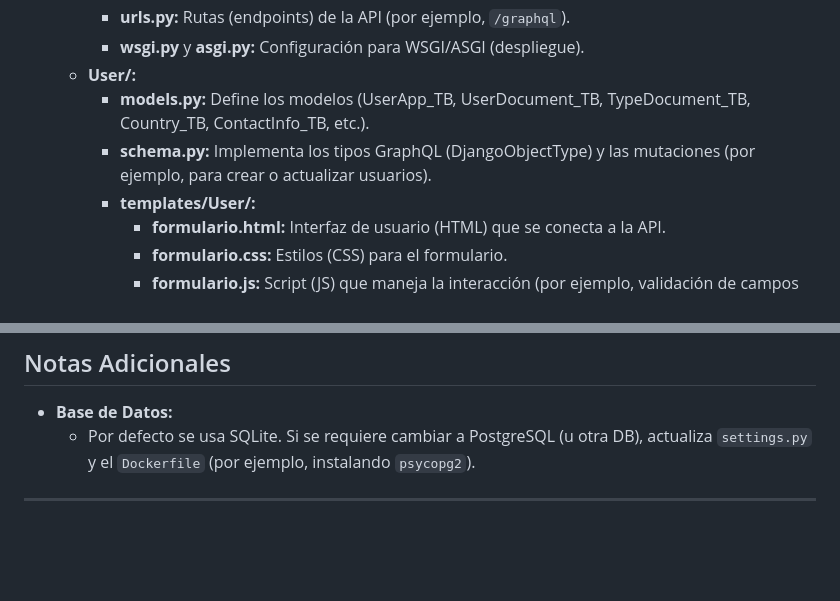
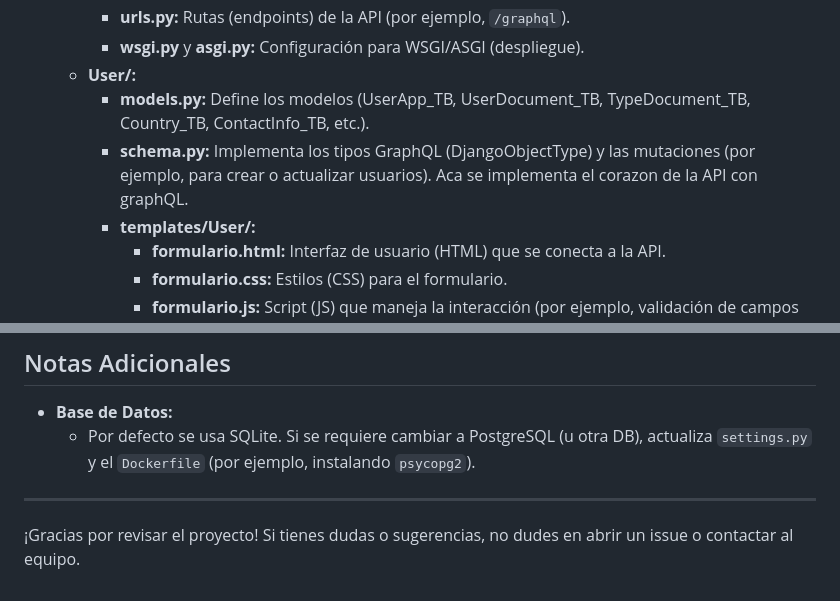
Before and after one commit to SrRobls/Api_GraphQL, a Markdown page: README.md, 2 parts joined by grey strips. Drawn GitHub-style; blank space fills up the shorter version.

```diff
--- a/README.md
+++ b/README.md
@@ -29,7 +32,7 @@ El proyecto se organiza de la siguiente manera:
     - **wsgi.py** y **asgi.py:** Configuración para WSGI/ASGI (despliegue).
   - **User/:**
     - **models.py:** Define los modelos (UserApp_TB, UserDocument_TB, TypeDocument_TB, Country_TB, ContactInfo_TB, etc.).
-    - **schema.py:** Implementa los tipos GraphQL (DjangoObjectType) y las mutaciones (por ejemplo, para crear o actualizar usuarios).
+    - **schema.py:** Implementa los tipos GraphQL (DjangoObjectType) y las mutaciones (por ejemplo, para crear o actualizar usuarios). Aca se implementa el corazon de la API con graphQL.
     - **templates/User/:**
       - **formulario.html:** Interfaz de usuario (HTML) que se conecta a la API.
       - **formulario.css:** Estilos (CSS) para el formulario.
@@ -89,3 +222,5 @@ El archivo `core/User/schema.py` define los tipos y mutaciones de GraphQL. Por e
 
 
 ---
+
+¡Gracias por revisar el proyecto! Si tienes dudas o sugerencias, no dudes en abrir un issue o contactar al equipo.
```
Also changed, not shown: other parts of README.md (+133 -0 lines).
